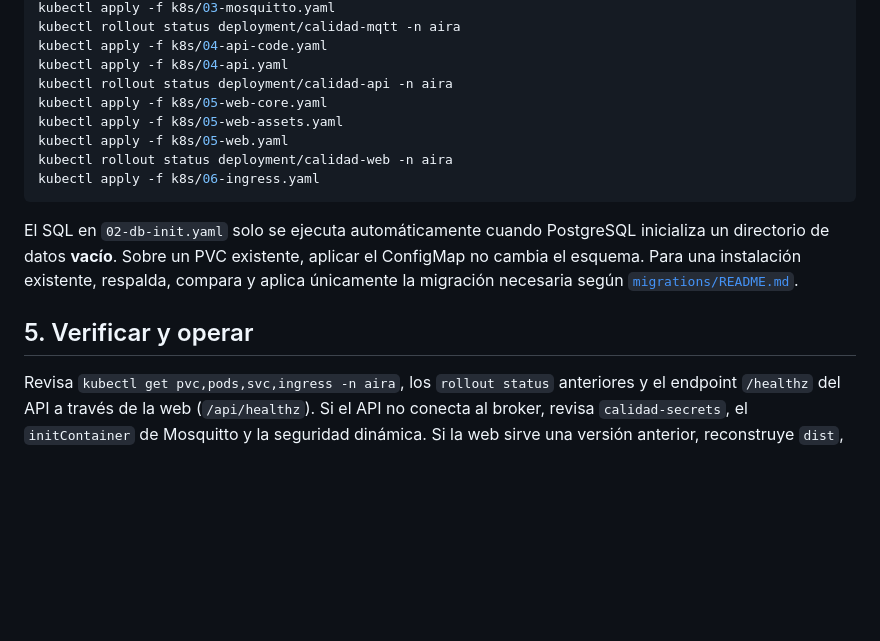
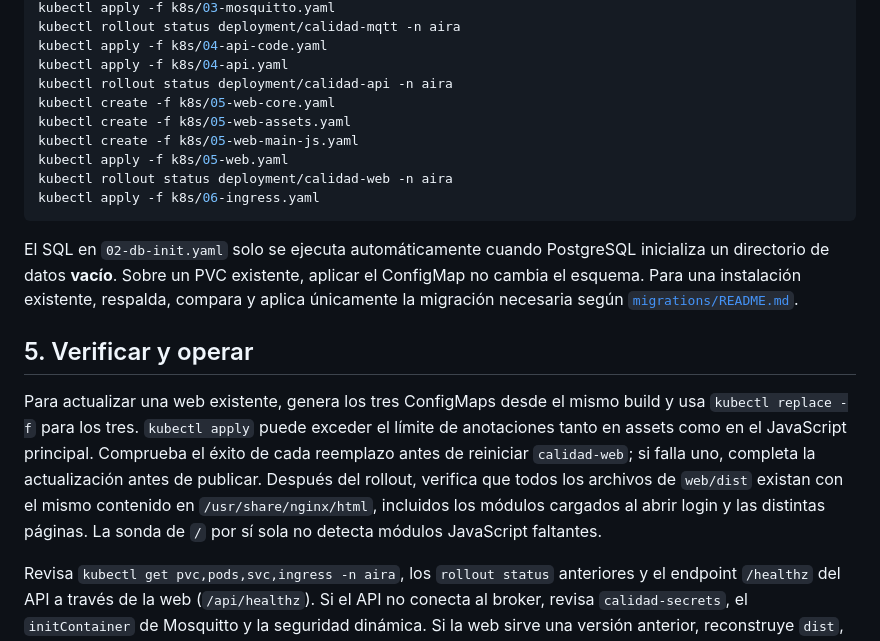
Before and after one commit to k3vin-cc/Monitoreo-de-calidad-de-aire-interior-en-recintos-universitarios, a Markdown page: k8s/README.md, the part around the change. Rendered like a GitHub page; blank space fills up the shorter version.

Commit message:
Documenta recuperación de assets del frontend
BITACORA_CAMBIOS_KUBERNETES.md: registra causa de pantalla en blanco, reemplazo conjunto de ConfigMaps y verificación SHA-256 de los 45 archivos publicados.

k8s/README.md: incluye el ConfigMap del JavaScript principal y describe creación inicial, reemplazo conjunto y comprobación de assets.

scripts/README.md: corrige la instrucción de actualización para evitar el límite de anotaciones y la mezcla de versiones.

```diff
--- a/k8s/README.md
+++ b/k8s/README.md
@@ -35,8 +35,9 @@ kubectl rollout status deployment/calidad-mqtt -n aira
 kubectl apply -f k8s/04-api-code.yaml
 kubectl apply -f k8s/04-api.yaml
 kubectl rollout status deployment/calidad-api -n aira
-kubectl apply -f k8s/05-web-core.yaml
-kubectl apply -f k8s/05-web-assets.yaml
+kubectl create -f k8s/05-web-core.yaml
+kubectl create -f k8s/05-web-assets.yaml
+kubectl create -f k8s/05-web-main-js.yaml
 kubectl apply -f k8s/05-web.yaml
 kubectl rollout status deployment/calidad-web -n aira
 kubectl apply -f k8s/06-ingress.yaml
@@ -46,6 +47,8 @@ El SQL en `02-db-init.yaml` solo se ejecuta automáticamente cuando PostgreSQL i
 
 ## 5. Verificar y operar
 
+Para actualizar una web existente, genera los tres ConfigMaps desde el mismo build y usa `kubectl replace -f` para los tres. `kubectl apply` puede exceder el límite de anotaciones tanto en assets como en el JavaScript principal. Comprueba el éxito de cada reemplazo antes de reiniciar `calidad-web`; si falla uno, completa la actualización antes de publicar. Después del rollout, verifica que todos los archivos de `web/dist` existan con el mismo contenido en `/usr/share/nginx/html`, incluidos los módulos cargados al abrir login y las distintas páginas. La sonda de `/` por sí sola no detecta módulos JavaScript faltantes.
+
 Revisa `kubectl get pvc,pods,svc,ingress -n aira`, los `rollout status` anteriores y el endpoint `/healthz` del API a través de la web (`/api/healthz`). Si el API no conecta al broker, revisa `calidad-secrets`, el `initContainer` de Mosquitto y la seguridad dinámica. Si la web sirve una versión anterior, reconstruye `dist`, regenera los ConfigMaps y reinicia el Deployment web de forma controlada. Nunca publiques logs con tokens o datos reales.
 
 `04-api.yaml` monta firmware en `emptyDir` por una limitación original de cuota de PVC: al recrear el Pod se pierden esos archivos. Sustituye ese volumen por un PVC antes de depender de binarios alojados allí. Conserva respaldos de PostgreSQL y del estado del broker conforme a la política del operador. Para retirar o actualizar, haz primero un respaldo y revisa los cambios de PVC, Secret y migraciones; no reapliques indiscriminadamente el esquema inicial.
```
Also changed, not shown: scripts/README.md (+1 -1 lines).
